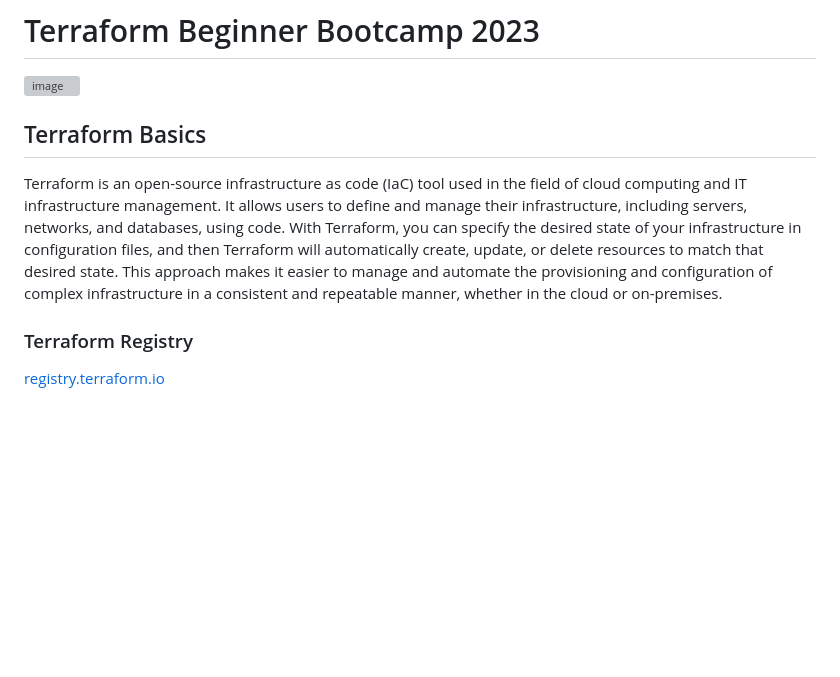
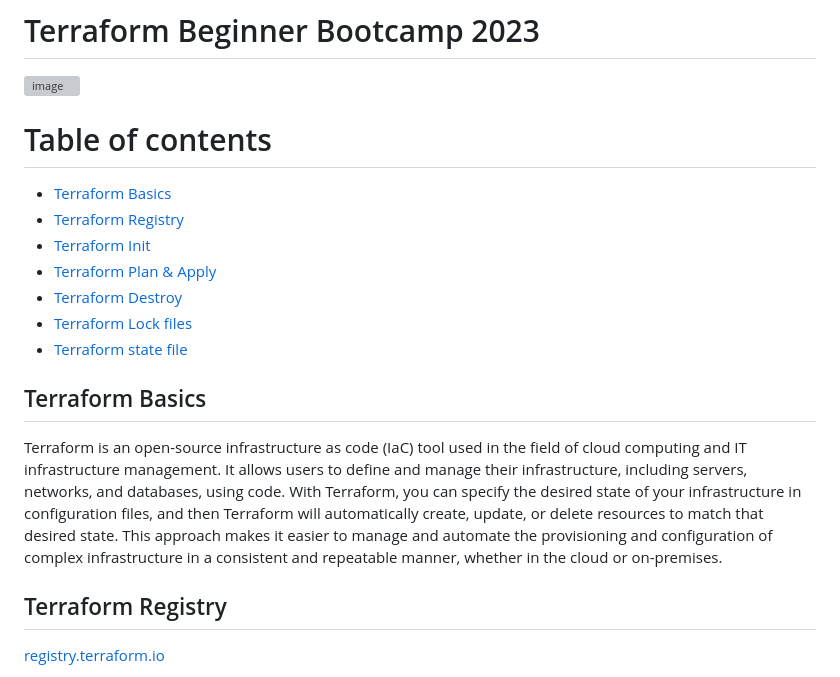
Before and after one commit to koladiya/terraform-beginner-bootcamp-2023, a Markdown page: README.md, the part around the change. Drawn GitHub-style; blank space fills up the shorter version; grey boxes are pictures that could not be loaded.

Commit message:
readme with TOC

```diff
--- a/README.md
+++ b/README.md
@@ -2,12 +2,20 @@
 
 ![image](https://github.com/koladiya/terraform-beginner-bootcamp-2023/assets/17511896/f8ff200f-c92f-4ada-a708-0309a0295fc9)
 
+# Table of contents
+- [Terraform Basics](#terraform-basics)
+- [Terraform Registry](#terraform-registry)
+- [Terraform Init](#terraform-init)
+- [Terraform Plan & Apply](#terraform-plan--apply)
+- [Terraform Destroy](#terraform-destroy)
+- [Terraform Lock files](#terraform-lock-files)
+- [Terraform state file](#terraform-state-file)
 
 ## Terraform Basics
 
 Terraform is an open-source infrastructure as code (IaC) tool used in the field of cloud computing and IT infrastructure management. It allows users to define and manage their infrastructure, including servers, networks, and databases, using code. With Terraform, you can specify the desired state of your infrastructure in configuration files, and then Terraform will automatically create, update, or delete resources to match that desired state. This approach makes it easier to manage and automate the provisioning and configuration of complex infrastructure in a consistent and repeatable manner, whether in the cloud or on-premises.
 
-### Terraform Registry
+## Terraform Registry
 [registry.terraform.io](https://registry.terraform.io/)
 
 - **Providers** : In the context of Terraform, a "provider" is a plugin or interface that allows Terraform to interact with and manage a specific cloud or infrastructure platform. Each provider is responsible for translating Terraform configurations into the actions and _API calls_ needed to create, update, or delete resources within its respective platform.
```
